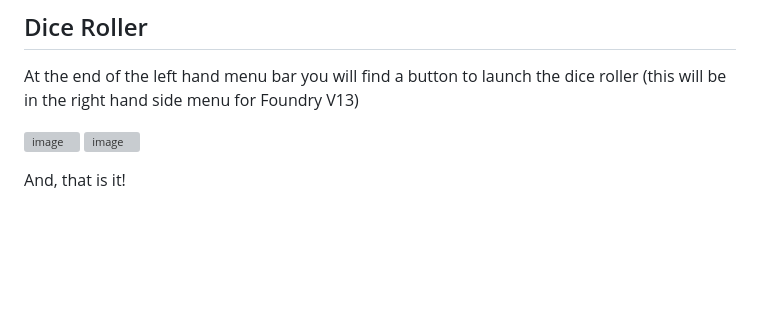
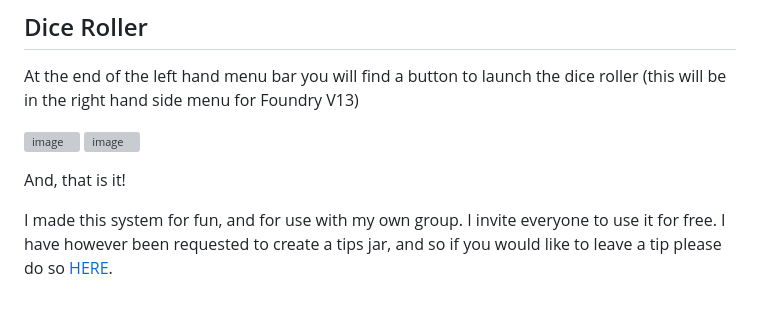
Before and after one commit to tokeidlom/discworld, a Markdown page: README.md, the part around the change. Rendered like a GitHub page; blank space fills up the shorter version; grey boxes are pictures that could not be loaded.

```diff
--- a/README.md
+++ b/README.md
@@ -41,3 +41,5 @@ At the end of the left hand menu bar you will find a button to launch the dice r
 
 
 And, that is it!
+
+I made this system for fun, and for use with my own group. I invite everyone to use it for free. I have however been requested to create a tips jar, and so if you would like to leave a tip please do so <a href="https://ko-fi.com/calinstar">HERE</a>.
```
